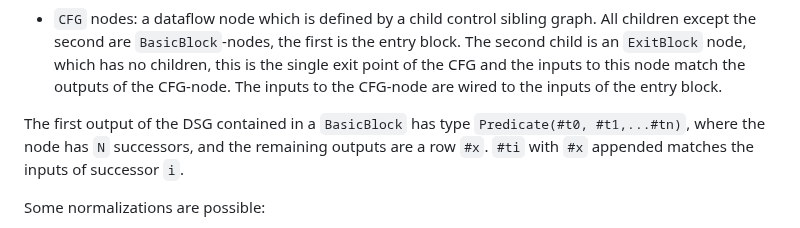
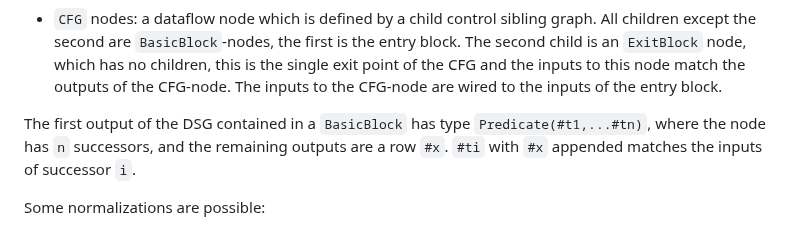
Before and after one commit to CQCL/hugr, a Markdown page: specification/hugr.md, the part around the change. GitHub-like rendering.

Commit message:
Fix (presumed) off-by-one error.

```diff
--- a/specification/hugr.md
+++ b/specification/hugr.md
@@ -377,7 +377,7 @@ children of a CFG-node.
     the entry block.
 
 The first output of the DSG contained in a `BasicBlock` has type
-`Predicate(#t0, #t1,...#tn)`, where the node has `N` successors, and the
+`Predicate(#t1,...#tn)`, where the node has `n` successors, and the
 remaining outputs are a row `#x`. `#ti` with `#x` appended matches the
 inputs of successor `i`.
 
```
